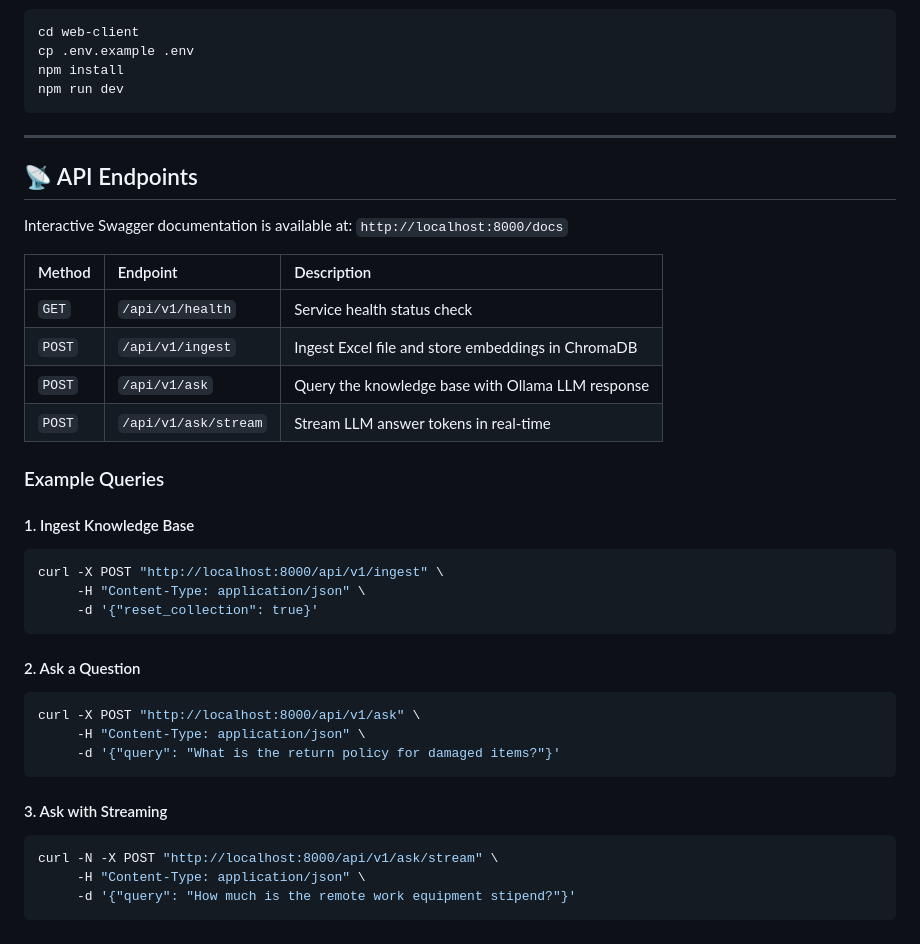
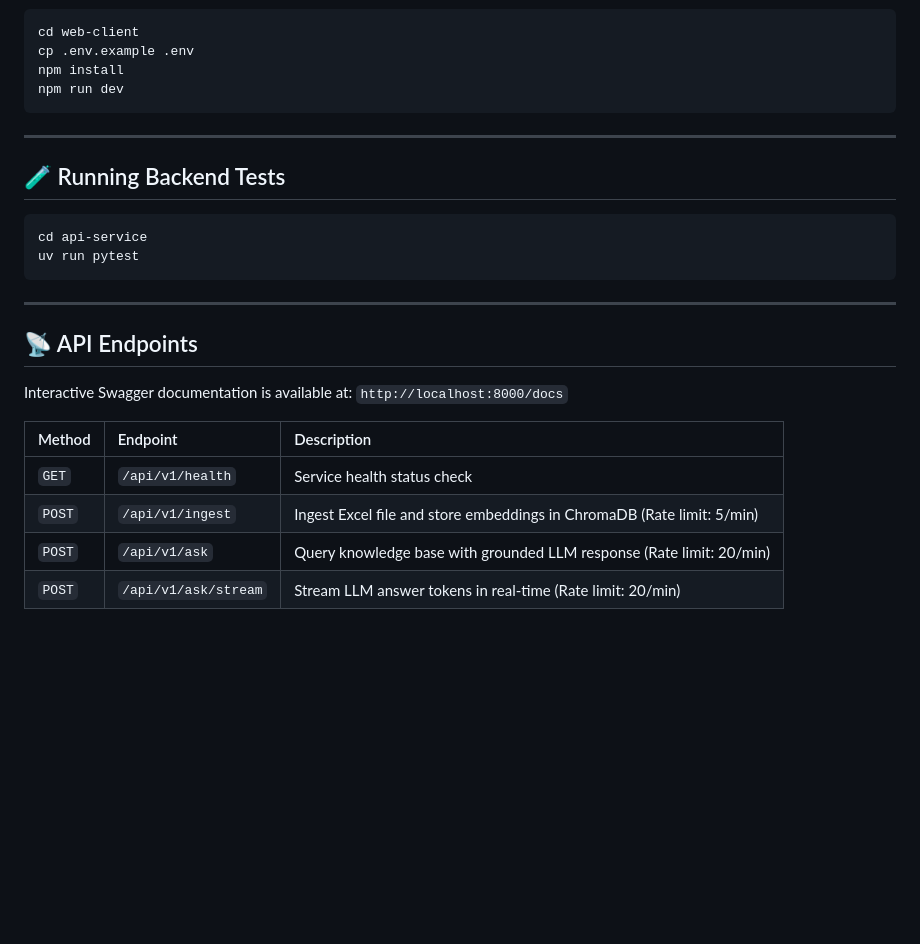
Before and after one commit to Cr3ativeCod3r/RAG-FastApi-Ollama-LangChain-Chroma, a Markdown page: README.md, the part around one of its changes. Drawn GitHub-style; blank space fills up the shorter version.

````diff
--- a/README.md
+++ b/README.md
@@ -111,6 +131,15 @@ npm run dev
 
 ---
 
+## 🧪 Running Backend Tests
+
+```bash
+cd api-service
+uv run pytest
+```
+
+---
+
 ## 📡 API Endpoints
 
 Interactive Swagger documentation is available at: `http://localhost:8000/docs`
@@ -118,29 +147,6 @@ Interactive Swagger documentation is available at: `http://localhost:8000/docs`
 | Method | Endpoint | Description |
 | :--- | :--- | :--- |
 | `GET` | `/api/v1/health` | Service health status check |
-| `POST` | `/api/v1/ingest` | Ingest Excel file and store embeddings in ChromaDB |
-| `POST` | `/api/v1/ask` | Query the knowledge base with Ollama LLM response |
-| `POST` | `/api/v1/ask/stream` | Stream LLM answer tokens in real-time |
-
-### Example Queries
-
-#### 1. Ingest Knowledge Base
-```bash
-curl -X POST "http://localhost:8000/api/v1/ingest" \
-     -H "Content-Type: application/json" \
-     -d '{"reset_collection": true}'
-```
-
-#### 2. Ask a Question
-```bash
-curl -X POST "http://localhost:8000/api/v1/ask" \
-     -H "Content-Type: application/json" \
-     -d '{"query": "What is the return policy for damaged items?"}'
-```
-
-#### 3. Ask with Streaming
-```bash
-curl -N -X POST "http://localhost:8000/api/v1/ask/stream" \
-     -H "Content-Type: application/json" \
-     -d '{"query": "How much is the remote work equipment stipend?"}'
-```
+| `POST` | `/api/v1/ingest` | Ingest Excel file and store embeddings in ChromaDB (Rate limit: 5/min) |
+| `POST` | `/api/v1/ask` | Query knowledge base with grounded LLM response (Rate limit: 20/min) |
+| `POST` | `/api/v1/ask/stream` | Stream LLM answer tokens in real-time (Rate limit: 20/min) |
````
Also changed, not shown: other parts of README.md (+60 -40 lines).
